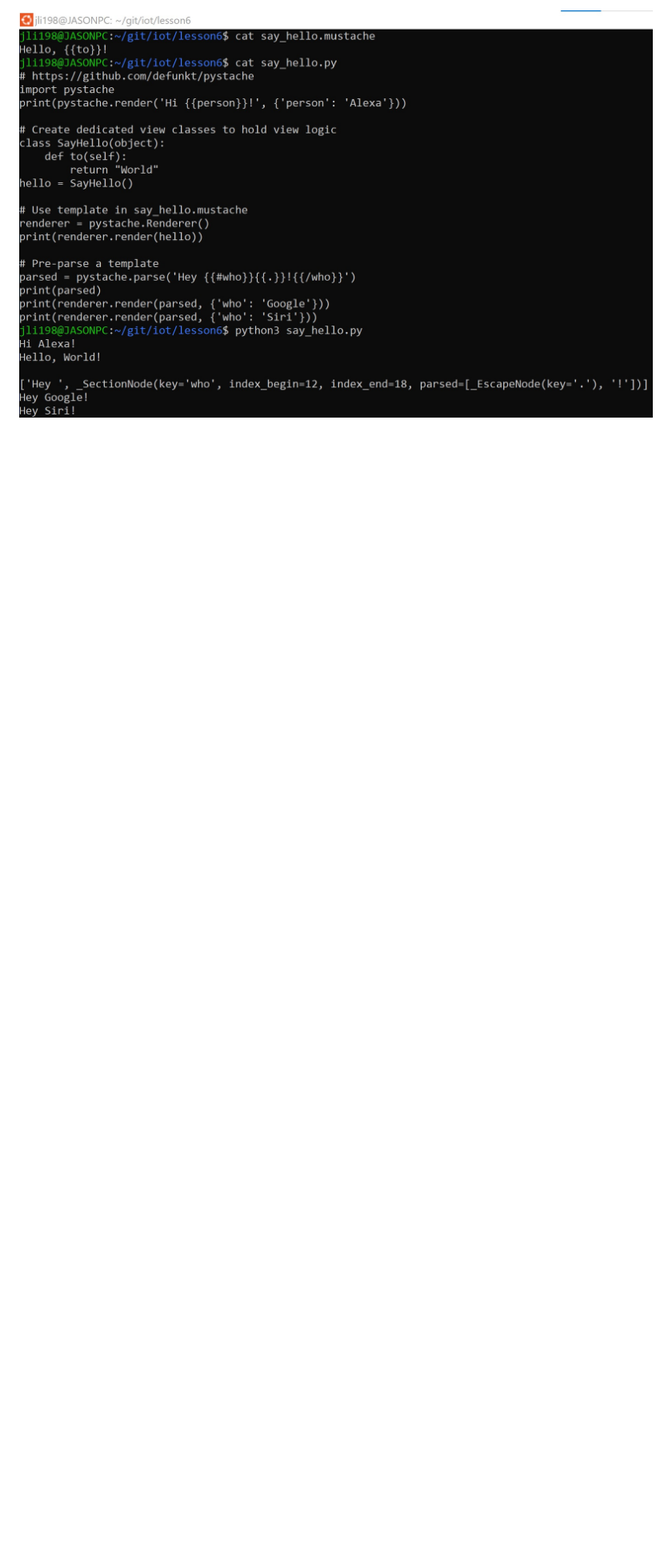
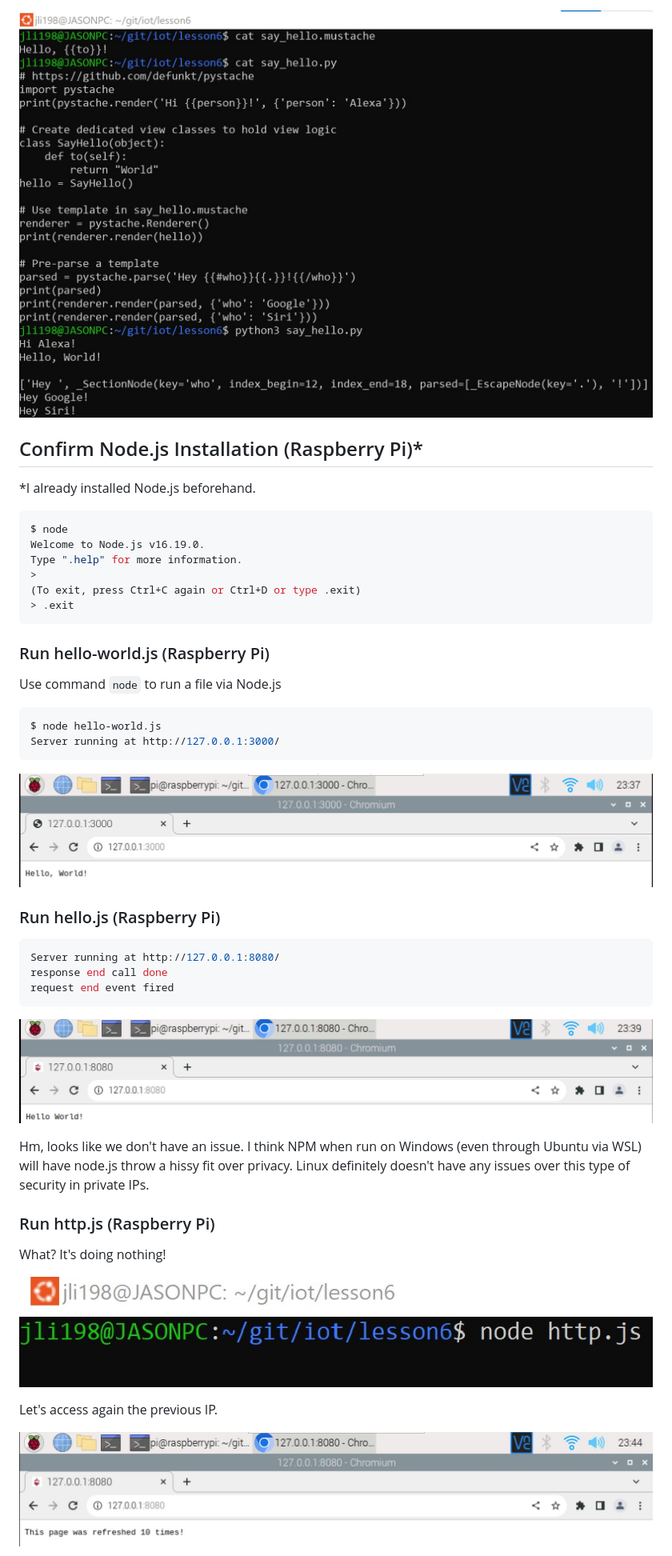
Before and after one commit to jli198/cpe322, a Markdown page: lab6/README.md, the part around one of its changes. Shown at 80% size. Drawn GitHub-style; pictures changed too: lab6/hello-worldPi.jpg (added), lab6/helloPi.jpg (added), lab6/httpPi.jpg (added); blank space fills up the shorter version.

Commit message:
upload Raspberry Pi implementation

````diff
--- a/lab6/README.md
+++ b/lab6/README.md
@@ -74,3 +80,51 @@ WARNING: Running pip as the 'root' user can result in broken permissions and con
 ### Run Say Hello and its Mustache Counterpart (Ubuntu)
 
 ![say_hello.jpg](say_hello.jpg)
+
+## Confirm Node.js Installation (Raspberry Pi)*
+
+*I already installed Node.js beforehand.
+
+```sh
+$ node
+Welcome to Node.js v16.19.0.
+Type ".help" for more information.
+>
+(To exit, press Ctrl+C again or Ctrl+D or type .exit)
+> .exit
+```
+
+### Run hello-world.js (Raspberry Pi)
+
+Use command `node` to run a file via Node.js
+
+```sh
+$ node hello-world.js
+Server running at http://127.0.0.1:3000/
+```
+
+![hello-worldPi.jpg](hello-worldPi.jpg)
+
+### Run hello.js (Raspberry Pi)
+
+```sh
+Server running at http://127.0.0.1:8080/
+response end call done
+request end event fired
+```
+
+![helloPi.jpg](helloPi.jpg)
+
+Hm, looks like we don't have an issue. I think NPM when run on Windows (even through Ubuntu via WSL) will have node.js throw a hissy fit over privacy. </br>
+Linux definitely doesn't have any issues over this type of security in private IPs.
+
+### Run http.js (Raspberry Pi)
+
+What? It's doing nothing!
+
+![nothing.jpg](nothing.jpg)
+
+Let's access again the previous IP.
+
+![httpPi.jpg](httpPi.jpg)
+
````
Also changed, not shown: other parts of lab6/README.md (+22 -3 lines), lab6/say_helloPi.jpg (added).
